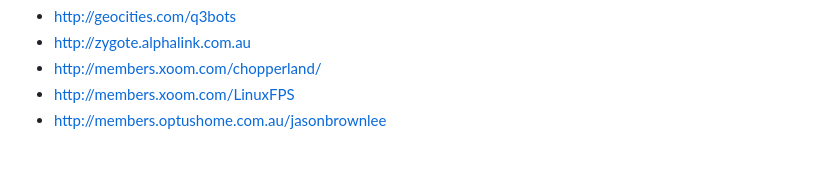
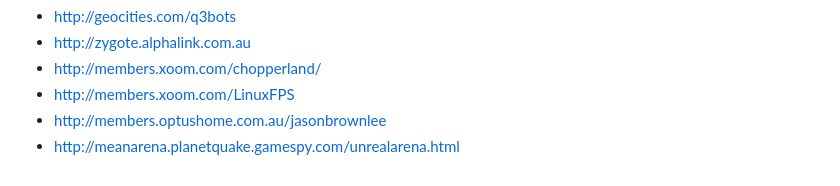
Before and after one commit to Jason2Brownlee/HumanDebrisArchive, a Markdown page: README.md, the part around the change. Drawn GitHub-style.

Commit message:
added links

```diff
--- a/README.md
+++ b/README.md
@@ -111,3 +111,4 @@ Lost:
 * http://members.xoom.com/chopperland/
 * http://members.xoom.com/LinuxFPS
 * http://members.optushome.com.au/jasonbrownlee
+* http://meanarena.planetquake.gamespy.com/unrealarena.html
```
